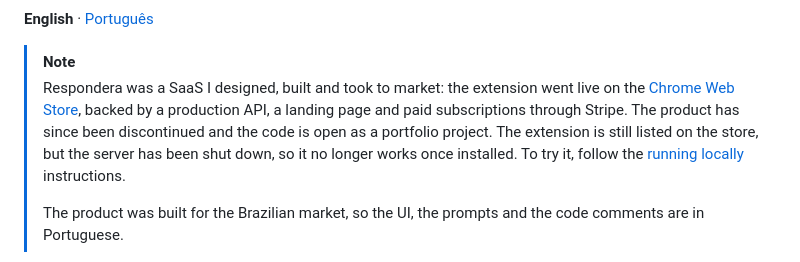
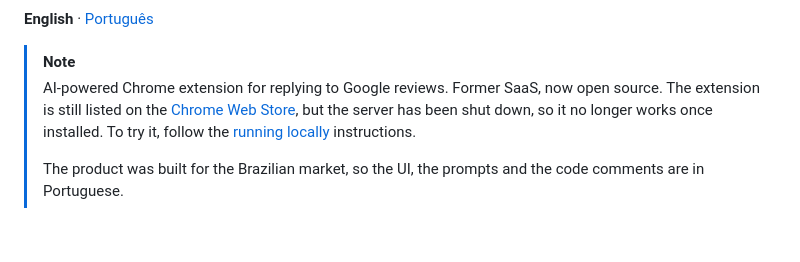
Before and after one commit to giobroliatto/respondera, a Markdown page: README.md, the part around the change. Rendered like a GitHub page; blank space fills up the shorter version.

Commit message:
docs: shorten README intro

```diff
--- a/README.md
+++ b/README.md
@@ -23,7 +23,7 @@
 **English** · [Português](README.pt-BR.md)
 
 > [!NOTE]
-> Respondera was a SaaS I designed, built and took to market: the extension went live on the [Chrome Web Store](https://chromewebstore.google.com/detail/respondera/jjoaagmkfjgncaflfdjaeahfpabefibb), backed by a production API, a landing page and paid subscriptions through Stripe. The product has since been discontinued and the code is open as a portfolio project. The extension is still listed on the store, but the server has been shut down, so it no longer works once installed. To try it, follow the [running locally](#running-locally) instructions.
+> AI-powered Chrome extension for replying to Google reviews. Former SaaS, now open source. The extension is still listed on the [Chrome Web Store](https://chromewebstore.google.com/detail/respondera/jjoaagmkfjgncaflfdjaeahfpabefibb), but the server has been shut down, so it no longer works once installed. To try it, follow the [running locally](#running-locally) instructions.
 >
 > The product was built for the Brazilian market, so the UI, the prompts and the code comments are in Portuguese.
 
```
Also changed, not shown: README.pt-BR.md (+1 -1 lines).
